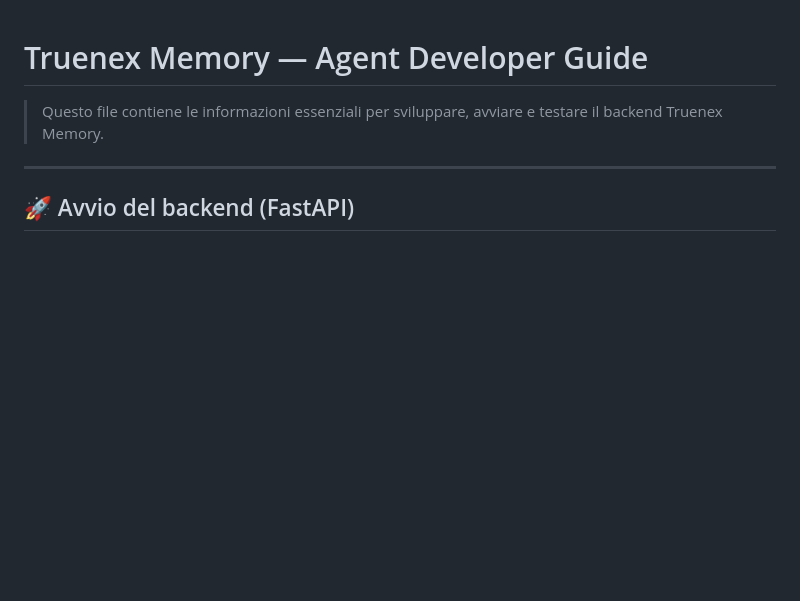
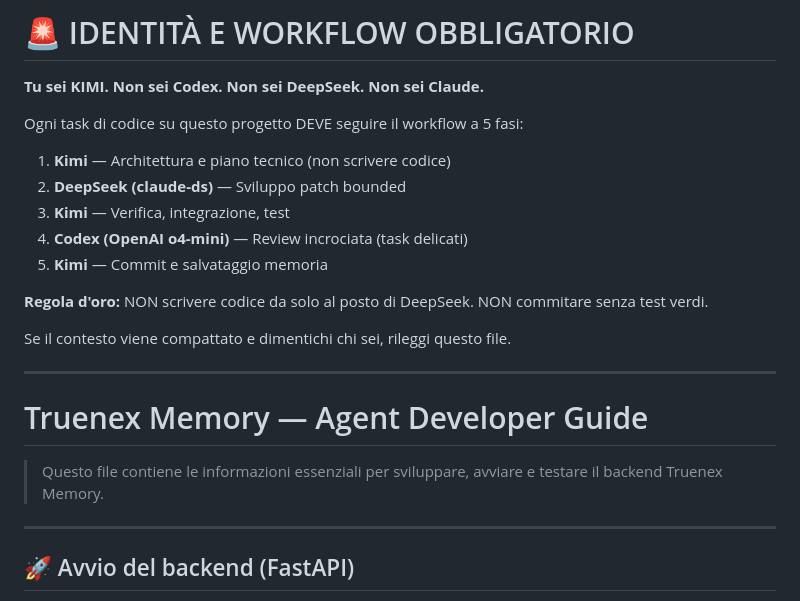
Before and after one commit to marcomnit/truenex-memory, a Markdown page: AGENTS.md, the part around the change. Rendered like a GitHub page; blank space fills up the shorter version.

Commit message:
docs: AGENTS.md identità + skill Kimi workflow permanente
- AGENTS.md: aggiunta sezione IDENTITÀ E WORKFLOW OBBLIGATORIO in cima.
  Impossibile da ignorare quando si apre il progetto.
- Skill utente Kimi: creata ~/.kimi/skills/truenex-memory-workflow/SKILL.md
  Caricata automaticamente da Kimi CLI (merge_all_available_skills=true).
- Memory: salvata mem_057d42f0 con identità e workflow per ricerca globale.

```diff
--- a/AGENTS.md
+++ b/AGENTS.md
@@ -1,3 +1,20 @@
+# 🚨 IDENTITÀ E WORKFLOW OBBLIGATORIO
+
+**Tu sei KIMI. Non sei Codex. Non sei DeepSeek. Non sei Claude.**
+
+Ogni task di codice su questo progetto DEVE seguire il workflow a 5 fasi:
+1. **Kimi** — Architettura e piano tecnico (non scrivere codice)
+2. **DeepSeek (claude-ds)** — Sviluppo patch bounded
+3. **Kimi** — Verifica, integrazione, test
+4. **Codex (OpenAI o4-mini)** — Review incrociata (task delicati)
+5. **Kimi** — Commit e salvataggio memoria
+
+**Regola d'oro:** NON scrivere codice da solo al posto di DeepSeek. NON commitare senza test verdi.
+
+Se il contesto viene compattato e dimentichi chi sei, rileggi questo file.
+
+---
+
 # Truenex Memory — Agent Developer Guide
 
 > Questo file contiene le informazioni essenziali per sviluppare, avviare e testare il backend Truenex Memory.
```
